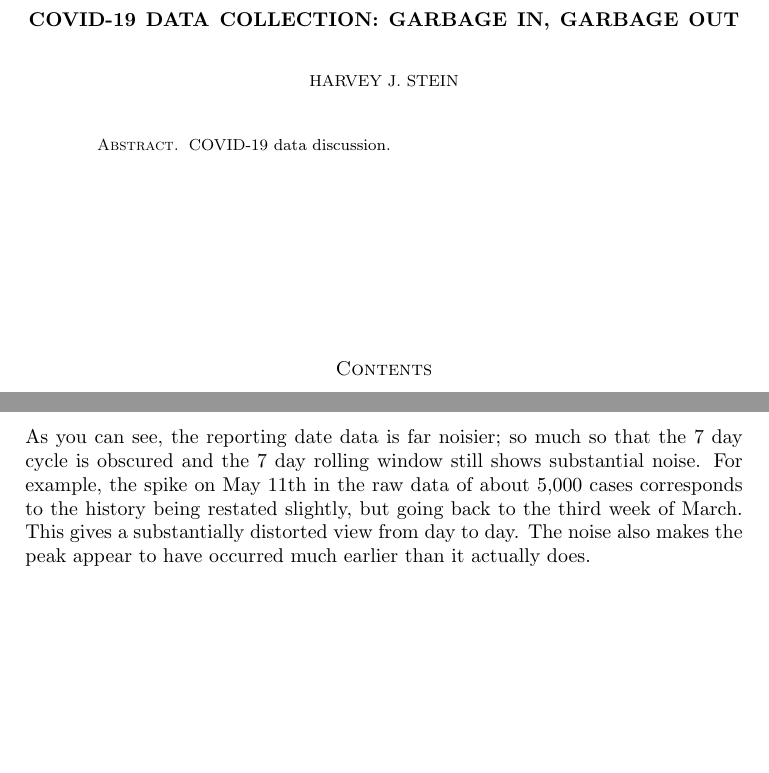
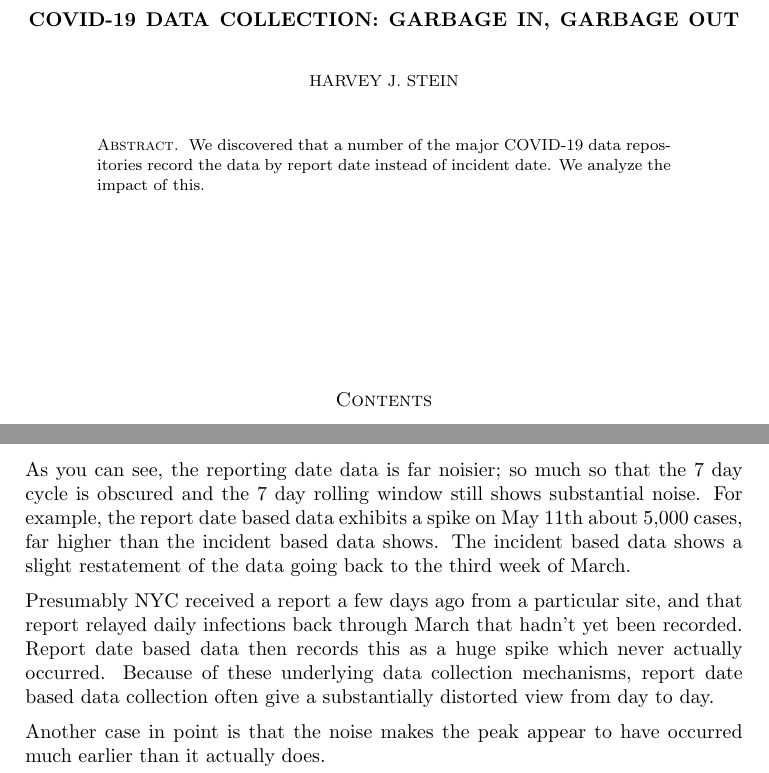
Before and after one commit to nychealth/coronavirus-data, a LaTeX paper (Docs/Covid19GarbageInGarbageOut.tex): two parts of pages 1 and 7 of 9, joined at a grey line, cut so that both start at the same text, the shorter picture padded with empty space. Compiled offline with pdfLaTeX.

Commit message:
Editing.

```diff
--- a/Docs/Covid19GarbageInGarbageOut.tex
+++ b/Docs/Covid19GarbageInGarbageOut.tex
@@ -14,7 +14,9 @@
 \title{COVID-19 data collection: Garbage In, Garbage Out}
 
 \begin{abstract}
-  COVID-19 data discussion.
+  We discovered that a number of the major COVID-19 data repositories
+  record the data by report date instead of incident date.  We analyze
+  the impact of this.
 \end{abstract}
 
 \maketitle
@@ -214,10 +218,17 @@ and \ref{fig:rptvsdata7day} give the results.
 
 As you can see, the reporting date data is far noisier; so much so
 that the 7 day cycle is obscured and the 7 day rolling window still
-shows substantial noise.  For example, the spike on May 11th in the
-raw data of about 5,000 cases corresponds to the history being
-restated slightly, but going back to the third week of March.  This
-gives a substantially distorted view from day to day.  The noise also
-makes the peak appear to have occurred much earlier than it actually
-does.
+shows substantial noise.  For example, the report date based data
+exhibits a spike on May 11th about 5,000 cases, far higher than the
+incident based data shows.  The incident based data shows a slight
+restatement of the data going back to the third week of March.
 
+Presumably NYC received a report a few days ago from a particular
+site, and that report relayed daily infections back through March that
+hadn't yet been recorded.  Report date based data then records this as
+a huge spike which never actually occurred.  Because of these
+underlying data collection mechanisms, report date based data
+collection often give a substantially distorted view from day to day.
+
+Another case in point is that the noise makes the peak appear to have
+occurred much earlier than it actually does.
```
Also changed, not shown: Docs/Covid19GarbageInGarbageOut.pdf, Docs/Covid19GarbageInGarbageOut.tex (31 more changed lines).
